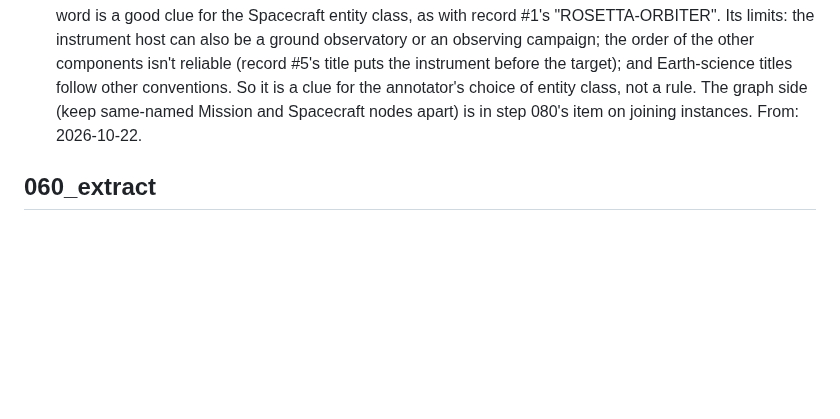
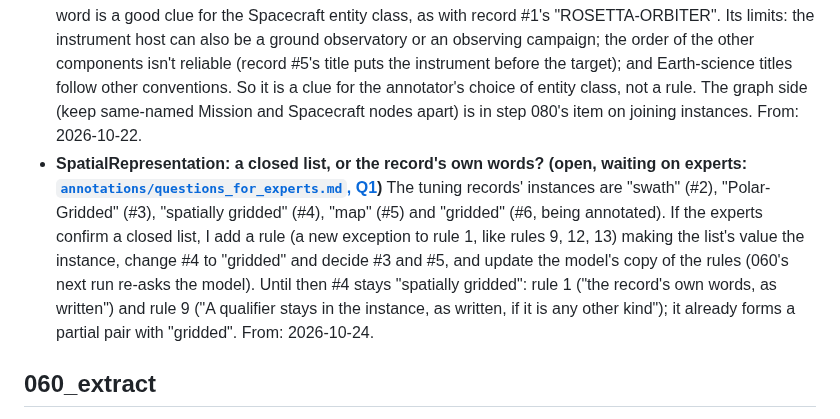
Before and after one commit to iulia-iordanescu/datanasagov_KG_proj, a Markdown page: docs/improvements.md, the part around the change. GitHub-like rendering; blank space fills up the shorter version.

Commit message:
Improvements, 050: SpatialRepresentation, a closed list or the record's own words (open, waiting on the experts' answer to Q1); what changes if they confirm a list, and why #4 stays "spatially gridded" until then

```diff
--- a/docs/improvements.md
+++ b/docs/improvements.md
@@ -48,6 +48,7 @@ The changes to make to the pipeline itself: what to change, why, and where the i
 - **Gemini 2.5 Pro and error 500:** in a test with an answer limit of 20 tokens it answered error 500 ("no choices"), probably its thinking using up the limit. Watch for it after the next 050 runs: an HTTP 500 "no choices" now lands in the failed-call record with its HTTP status and, when the service reports them, its thinking tokens; the thinking cap (default `low`) should prevent it if thinking was the cause. From: [`findings.md`](findings.md), 2026-10-12.
 - **A drafted record cut off at the answer length limit, what remains:** draft record d5477563-0415-4e65-ab7c-d4bc9ed809e5 (pool position 7) again with the default `--thinking low`, to check it now fits (the cause and the guards added: [`findings.md`](findings.md#2026-10-21--step-050--why-a-drafted-answer-was-cut-off), 2026-10-21; [`running_on_nasa_laptop.md`](running_on_nasa_laptop.md), section 5). Then the thinking cap's trade-off: less thinking may make the answers worse, and I haven't measured it. To test it: run the same records with `--thinking low`, `medium`, and `high` (or `model_default` with a higher `MAX_ANSWER_TOKENS`) and compare 070's scores; each report records the setting used. From: 2026-10-21; 2026-10-22.
 - **Mission or spacecraft, when they share a name (open; to settle with more records):** NASA often gives a mission and its spacecraft the same name (Dawn, Rosetta, Aqua), and a record may name it without saying which. In record #5 (pool position 5), the title "DAWN GRAND MAP VESTA FAST NEUTRON RESIDUAL V1.0" names Dawn only as the first word. Planetary (PDS) titles follow NASA's [PDS3 Standards Reference, Chapter 6](https://pds.nasa.gov/datastandards/pds3/standards/sr/Chapter06.pdf), which builds a dataset's name from up to seven components, starting with the instrument host: the platform carrying the instrument, usually a spacecraft. So the first word is a good clue for the Spacecraft entity class, as with record #1's "ROSETTA-ORBITER". Its limits: the instrument host can also be a ground observatory or an observing campaign; the order of the other components isn't reliable (record #5's title puts the instrument before the target); and Earth-science titles follow other conventions. So it is a clue for the annotator's choice of entity class, not a rule. The graph side (keep same-named Mission and Spacecraft nodes apart) is in step 080's item on joining instances. From: 2026-10-22.
+- **SpatialRepresentation: a closed list, or the record's own words? (open, waiting on experts: [`annotations/questions_for_experts.md`, Q1](../annotations/questions_for_experts.md#q1-should-spatialrepresentation-be-a-closed-list))** The tuning records' instances are "swath" (#2), "Polar-Gridded" (#3), "spatially gridded" (#4), "map" (#5) and "gridded" (#6, being annotated). If the experts confirm a closed list, I add a rule (a new exception to rule 1, like rules 9, 12, 13) making the list's value the instance, change #4 to "gridded" and decide #3 and #5, and update the model's copy of the rules (060's next run re-asks the model). Until then #4 stays "spatially gridded": rule 1 ("the record's own words, as written") and rule 9 ("A qualifier stays in the instance, as written, if it is any other kind"); it already forms a partial pair with "gridded". From: 2026-10-24.
 
 ## 060_extract
 
```
